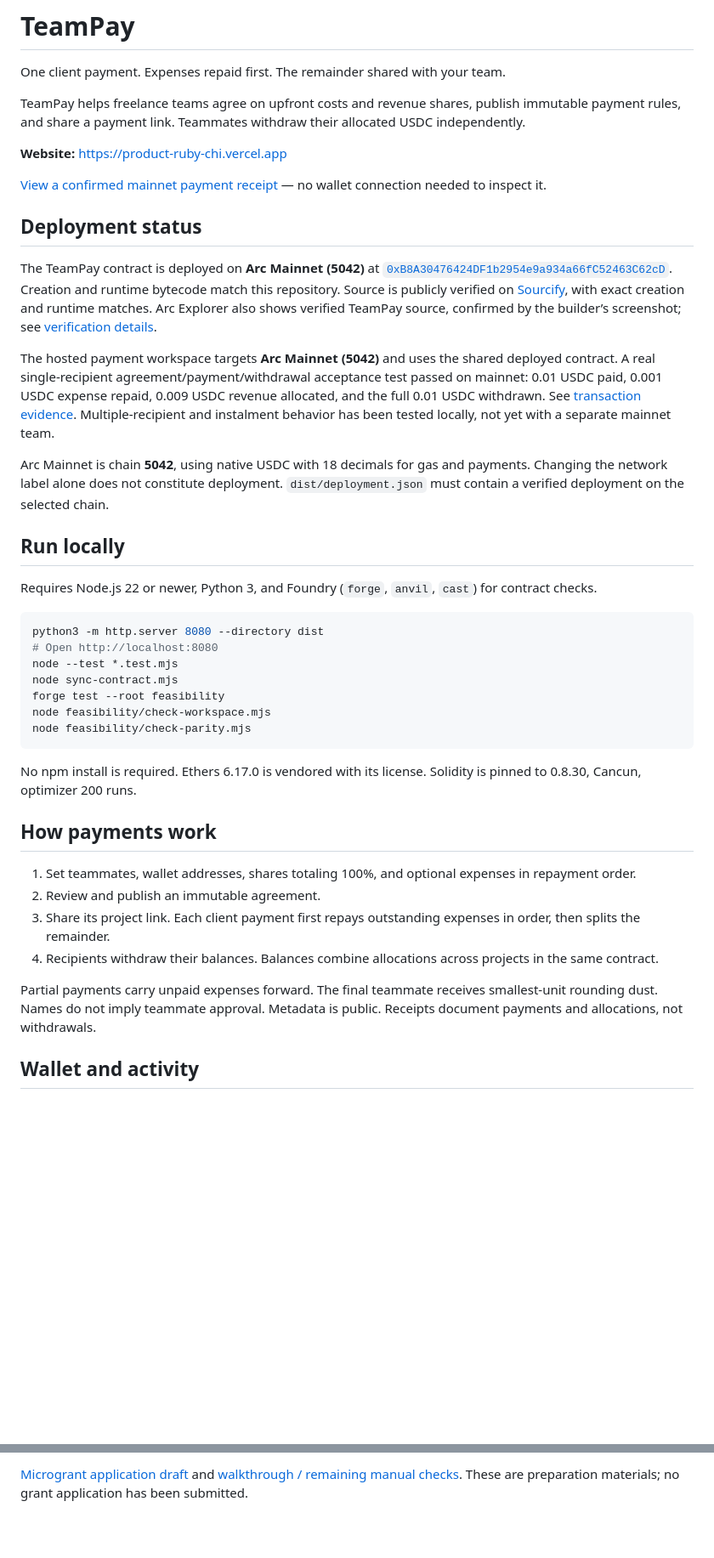
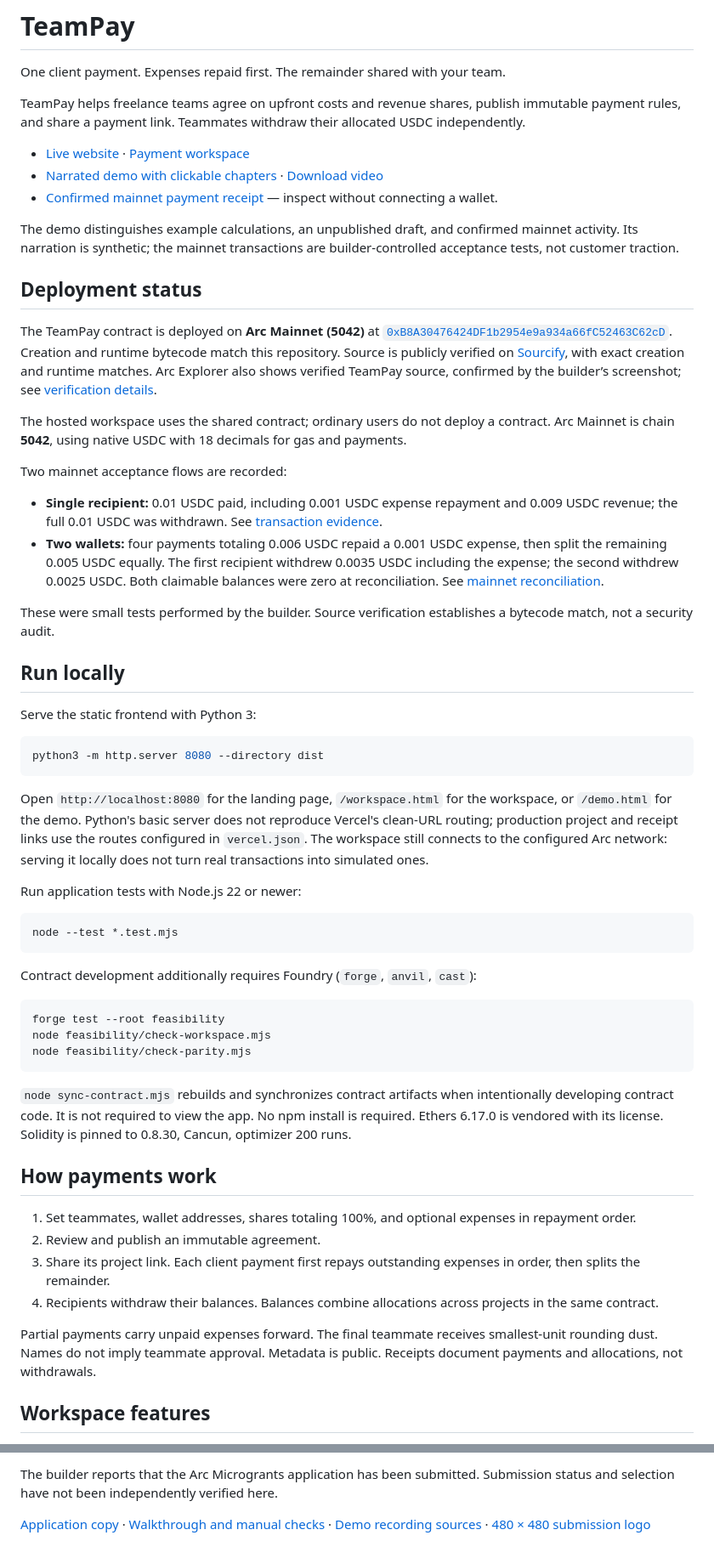
Before and after one commit to hameedx01/teampay, a Markdown page: README.md, 2 parts joined by grey strips. Shown at 85% size. GitHub-like rendering; blank space fills up the shorter version.

````diff
--- a/README.md
+++ b/README.md
@@ -4,33 +4,50 @@ One client payment. Expenses repaid first. The remainder shared with your team.
 
 TeamPay helps freelance teams agree on upfront costs and revenue shares, publish immutable payment rules, and share a payment link. Teammates withdraw their allocated USDC independently.
 
-**Website:** https://product-ruby-chi.vercel.app
+- [Live website](https://product-ruby-chi.vercel.app) · [Payment workspace](https://product-ruby-chi.vercel.app/workspace)
+- [Narrated demo with clickable chapters](https://product-ruby-chi.vercel.app/demo) · [Download video](https://product-ruby-chi.vercel.app/demo/teampay-demo.mp4)
+- [Confirmed mainnet payment receipt](https://product-ruby-chi.vercel.app/proof/team-payment) — inspect without connecting a wallet.
 
-[View a confirmed mainnet payment receipt](https://product-ruby-chi.vercel.app/workspace?network=5042&contract=0xB8A30476424DF1b2954e9a934a66fC52463C62cD&project=1&receipt=0x90e25ec0c7875a18f9feb010e6132a723640dd39469f8c70dca3bbdaf9e1b586) — no wallet connection needed to inspect it.
+The demo distinguishes example calculations, an unpublished draft, and confirmed mainnet activity. Its narration is synthetic; the mainnet transactions are builder-controlled acceptance tests, not customer traction.
 
 ## Deployment status
 
 The TeamPay contract is deployed on **Arc Mainnet (5042)** at [`0xB8A30476424DF1b2954e9a934a66fC52463C62cD`](https://explorer.arc.io/address/0xB8A30476424DF1b2954e9a934a66fC52463C62cD). Creation and runtime bytecode match this repository. Source is publicly verified on [Sourcify](https://sourcify.dev/server/v2/contract/5042/0xB8A30476424DF1b2954e9a934a66fC52463C62cD), with exact creation and runtime matches. Arc Explorer also shows verified TeamPay source, confirmed by the builder’s screenshot; see [verification details](verification/README.md).
 
-The hosted payment workspace targets **Arc Mainnet (5042)** and uses the shared deployed contract. A real single-recipient agreement/payment/withdrawal acceptance test passed on mainnet: 0.01 USDC paid, 0.001 USDC expense repaid, 0.009 USDC revenue allocated, and the full 0.01 USDC withdrawn. See [transaction evidence](verification/mainnet-flow.json). Multiple-recipient and instalment behavior has been tested locally, not yet with a separate mainnet team.
+The hosted workspace uses the shared contract; ordinary users do not deploy a contract. Arc Mainnet is chain **5042**, using native USDC with 18 decimals for gas and payments.
 
-Arc Mainnet is chain **5042**, using native USDC with 18 decimals for gas and payments. Changing the network label alone does not constitute deployment. `dist/deployment.json` must contain a verified deployment on the selected chain.
+Two mainnet acceptance flows are recorded:
+
+- **Single recipient:** 0.01 USDC paid, including 0.001 USDC expense repayment and 0.009 USDC revenue; the full 0.01 USDC was withdrawn. See [transaction evidence](verification/mainnet-flow.json).
+- **Two wallets:** four payments totaling 0.006 USDC repaid a 0.001 USDC expense, then split the remaining 0.005 USDC equally. The first recipient withdrew 0.0035 USDC including the expense; the second withdrew 0.0025 USDC. Both claimable balances were zero at reconciliation. See [mainnet reconciliation](verification/mainnet-reconciliation.json).
+
+These were small tests performed by the builder. Source verification establishes a bytecode match, not a security audit.
 
 ## Run locally
 
-Requires Node.js 22 or newer, Python 3, and Foundry (`forge`, `anvil`, `cast`) for contract checks.
+Serve the static frontend with Python 3:
 
 ```sh
 python3 -m http.server 8080 --directory dist
-# Open http://localhost:8080
+```
+
+Open `http://localhost:8080` for the landing page, `/workspace.html` for the workspace, or `/demo.html` for the demo. Python's basic server does not reproduce Vercel's clean-URL routing; production project and receipt links use the routes configured in `vercel.json`. The workspace still connects to the configured Arc network: serving it locally does not turn real transactions into simulated ones.
+
+Run application tests with Node.js 22 or newer:
+
+```sh
 node --test *.test.mjs
-node sync-contract.mjs
+```
+
+Contract development additionally requires Foundry (`forge`, `anvil`, `cast`):
+
+```sh
 forge test --root feasibility
 node feasibility/check-workspace.mjs
 node feasibility/check-parity.mjs
 ```
 
-No npm install is required. Ethers 6.17.0 is vendored with its license. Solidity is pinned to 0.8.30, Cancun, optimizer 200 runs.
+`node sync-contract.mjs` rebuilds and synchronizes contract artifacts when intentionally developing contract code. It is not required to view the app. No npm install is required. Ethers 6.17.0 is vendored with its license. Solidity is pinned to 0.8.30, Cancun, optimizer 200 runs.
 
 ## How payments work
 
@@ -41,5 +58,5 @@ No npm install is required. Ethers 6.17.0 is vendored with its license. Solidity
 
 Partial payments carry unpaid expenses forward. The final teammate receives smallest-unit rounding dust. Names do not imply teammate approval. Metadata is public. Receipts document payments and allocations, not withdrawals.
 
-## Wallet and activity
+## Workspace features
 
@@ -91,2 +120,4 @@ Original TeamPay code is MIT licensed. Vendored dependencies retain their own li
 
-[Microgrant application draft](submission/arc-microgrants.md) and [walkthrough / remaining manual checks](submission/walkthrough.md). These are preparation materials; no grant application has been submitted.
+The builder reports that the Arc Microgrants application has been submitted. Submission status and selection have not been independently verified here.
+
+[Application copy](submission/arc-microgrants.md) · [Walkthrough and manual checks](submission/walkthrough.md) · [Demo recording sources](submission/demo/README.md) · [480 × 480 submission logo](submission/teampay-logo-480.png)
````
Also changed, not shown: other parts of README.md (+29 -17 lines).
